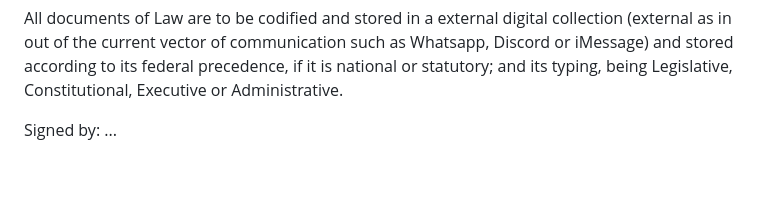
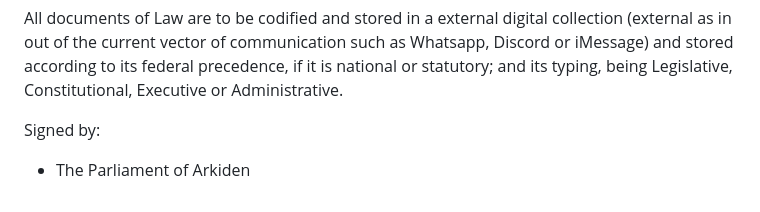
Before and after one commit to Parliament-of-Arkiden/Parliament-of-Arkiden.github.io, a Markdown page: CONSTITUTION/The Constitutional Bill of Parliamentary Powers.md, the part around the change. Drawn GitHub-style; blank space fills up the shorter version.

Commit message:
Signed The Constitutional Bill of Parliamentary Powers

```diff
--- a/CONSTITUTION/The Constitutional Bill of Parliamentary Powers.md
+++ b/CONSTITUTION/The Constitutional Bill of Parliamentary Powers.md
@@ -28,4 +28,4 @@ An Administrative Amendment Bill is an addition that could be added to an Execut
 All documents of Law are to be codified and stored in a external digital collection (external as in out of the current vector of communication such as Whatsapp, Discord or iMessage) and stored according to its federal precedence, if it is national or statutory; and its typing, being Legislative, Constitutional, Executive or Administrative.
 
 Signed by:
-...
+- The Parliament of Arkiden
```
